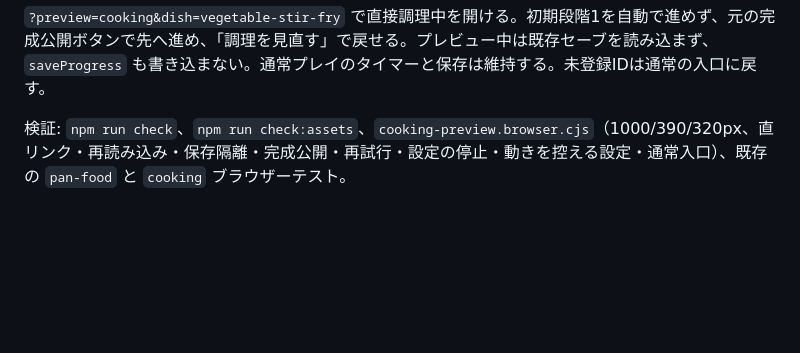
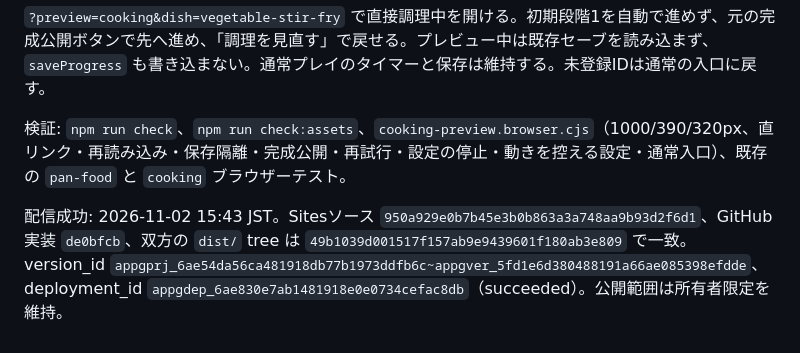
Before and after one commit to takatama/cinderellas-cooking, a Markdown page: HANDOFF.md, the part around the change. GitHub-like rendering; blank space fills up the shorter version.

Commit message:
Record stir-fry preview deployment

```diff
--- a/HANDOFF.md
+++ b/HANDOFF.md
@@ -101,3 +101,5 @@ GitHub反映: ユーザーの明示許可後、`codex/cooking-food-effects` を
 `?preview=cooking&dish=vegetable-stir-fry` で直接調理中を開ける。初期段階1を自動で進めず、元の完成公開ボタンで先へ進め、「調理を見直す」で戻せる。プレビュー中は既存セーブを読み込まず、`saveProgress` も書き込まない。通常プレイのタイマーと保存は維持する。未登録IDは通常の入口に戻す。
 
 検証: `npm run check`、`npm run check:assets`、`cooking-preview.browser.cjs`（1000/390/320px、直リンク・再読み込み・保存隔離・完成公開・再試行・設定の停止・動きを控える設定・通常入口）、既存の `pan-food` と `cooking` ブラウザーテスト。
+
+配信成功: 2026-11-02 15:43 JST。Sitesソース `950a929e0b7b45e3b0b863a3a748aa9b93d2f6d1`、GitHub実装 `de0bfcb`、双方の `dist/` tree は `49b1039d001517f157ab9e9439601f180ab3e809` で一致。version_id `appgprj_6ae54da56ca481918db77b1973ddfb6c~appgver_5fd1e6d380488191a66ae085398efdde`、deployment_id `appgdep_6ae830e7ab1481918e0e0734cefac8db`（succeeded）。公開範囲は所有者限定を維持。
```
